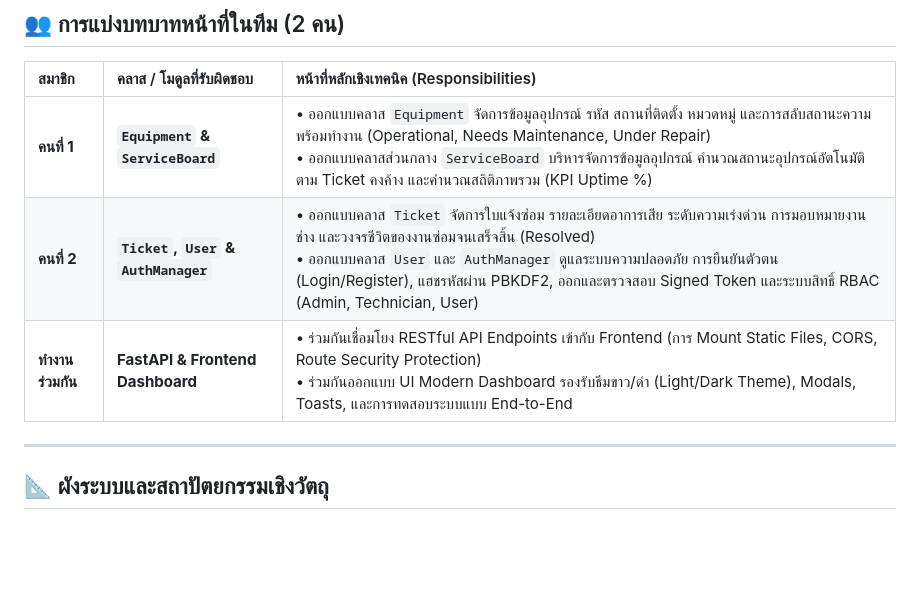
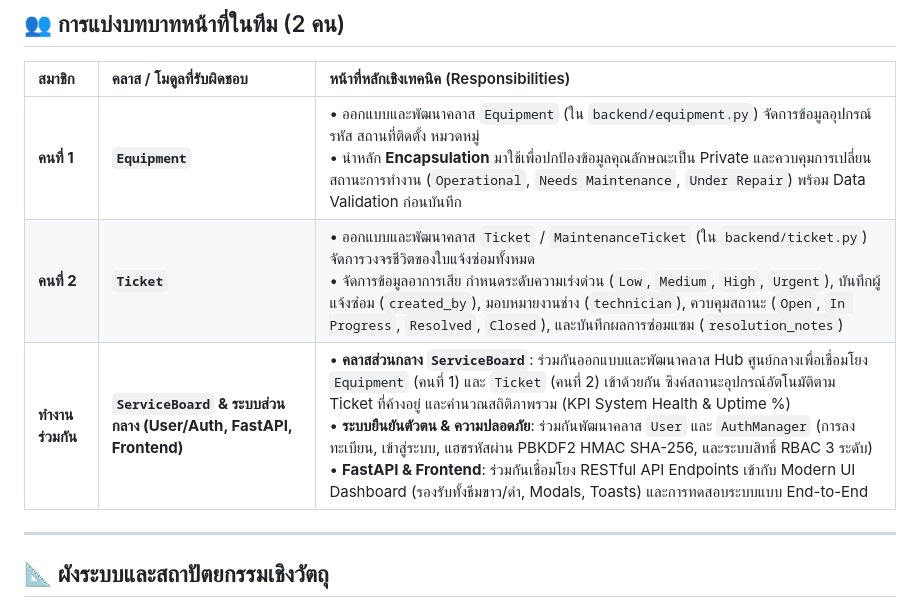
Before and after one commit to Kitikon15/Quick-Maintenance-Tracker, a Markdown page: README.md, the part around the change. GitHub-like rendering; blank space fills up the shorter version.

```diff
--- a/README.md
+++ b/README.md
@@ -49,9 +49,9 @@
 
 | สมาชิก | คลาส / โมดูลที่รับผิดชอบ | หน้าที่หลักเชิงเทคนิค (Responsibilities) |
 | :--- | :--- | :--- |
-| **คนที่ 1** | **`Equipment` & `ServiceBoard`** | • ออกแบบคลาส `Equipment` จัดการข้อมูลอุปกรณ์ รหัส สถานที่ติดตั้ง หมวดหมู่ และการสลับสถานะความพร้อมทำงาน (Operational, Needs Maintenance, Under Repair)<br>• ออกแบบคลาสส่วนกลาง `ServiceBoard` บริหารจัดการข้อมูลอุปกรณ์ คำนวณสถานะอุปกรณ์อัตโนมัติตาม Ticket คงค้าง และคำนวณสถิติภาพรวม (KPI Uptime %) |
-| **คนที่ 2** | **`Ticket`, `User` & `AuthManager`** | • ออกแบบคลาส `Ticket` จัดการใบแจ้งซ่อม รายละเอียดอาการเสีย ระดับความเร่งด่วน การมอบหมายงานช่าง และวงจรชีวิตของงานซ่อมจนเสร็จสิ้น (Resolved)<br>• ออกแบบคลาส `User` และ `AuthManager` ดูแลระบบความปลอดภัย การยืนยันตัวตน (Login/Register), แฮชรหัสผ่าน PBKDF2, ออกและตรวจสอบ Signed Token และระบบสิทธิ์ RBAC (Admin, Technician, User) |
-| **ทำงานร่วมกัน** | **FastAPI & Frontend Dashboard** | • ร่วมกันเชื่อมโยง RESTful API Endpoints เข้ากับ Frontend (การ Mount Static Files, CORS, Route Security Protection)<br>• ร่วมกันออกแบบ UI Modern Dashboard รองรับธีมขาว/ดำ (Light/Dark Theme), Modals, Toasts, และการทดสอบระบบแบบ End-to-End |
+| **คนที่ 1** | **`Equipment`** | • ออกแบบและพัฒนาคลาส `Equipment` (ใน `backend/equipment.py`) จัดการข้อมูลอุปกรณ์ รหัส สถานที่ติดตั้ง หมวดหมู่<br>• นำหลัก **Encapsulation** มาใช้เพื่อปกป้องข้อมูลคุณลักษณะเป็น Private และควบคุมการเปลี่ยนสถานะการทำงาน (`Operational`, `Needs Maintenance`, `Under Repair`) พร้อม Data Validation ก่อนบันทึก |
+| **คนที่ 2** | **`Ticket`** | • ออกแบบและพัฒนาคลาส `Ticket` / `MaintenanceTicket` (ใน `backend/ticket.py`) จัดการวงจรชีวิตของใบแจ้งซ่อมทั้งหมด<br>• จัดการข้อมูลอาการเสีย กำหนดระดับความเร่งด่วน (`Low`, `Medium`, `High`, `Urgent`), บันทึกผู้แจ้งซ่อม (`created_by`), มอบหมายงานช่าง (`technician`), ควบคุมสถานะ (`Open`, `In Progress`, `Resolved`, `Closed`), และบันทึกผลการซ่อมแซม (`resolution_notes`) |
+| **ทำงานร่วมกัน** | **`ServiceBoard` & ระบบส่วนกลาง (User/Auth, FastAPI, Frontend)** | • **คลาสส่วนกลาง `ServiceBoard`**: ร่วมกันออกแบบและพัฒนาคลาส Hub ศูนย์กลางเพื่อเชื่อมโยง `Equipment` (คนที่ 1) และ `Ticket` (คนที่ 2) เข้าด้วยกัน ซิงค์สถานะอุปกรณ์อัตโนมัติตาม Ticket ที่ค้างอยู่ และคำนวณสถิติภาพรวม (KPI System Health & Uptime %)<br>• **ระบบยืนยันตัวตน & ความปลอดภัย**: ร่วมกันพัฒนาคลาส `User` และ `AuthManager` (การลงทะเบียน, เข้าสู่ระบบ, แฮชรหัสผ่าน PBKDF2 HMAC SHA-256, และระบบสิทธิ์ RBAC 3 ระดับ)<br>• **FastAPI & Frontend**: ร่วมกันเชื่อมโยง RESTful API Endpoints เข้ากับ Modern UI Dashboard (รองรับทั้งธีมขาว/ดำ, Modals, Toasts) และการทดสอบระบบแบบ End-to-End |
 
 ---
 
```
